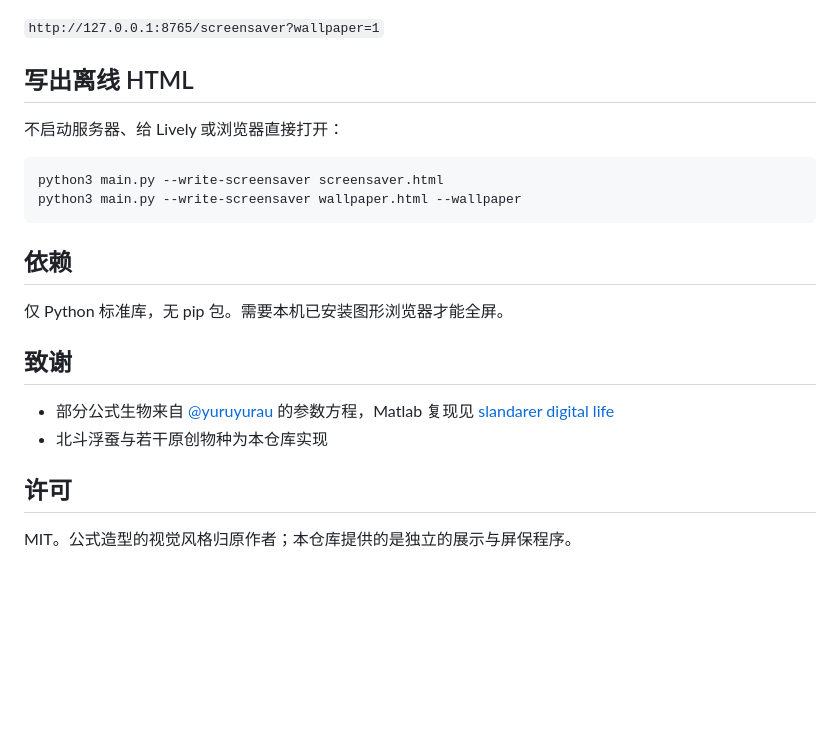
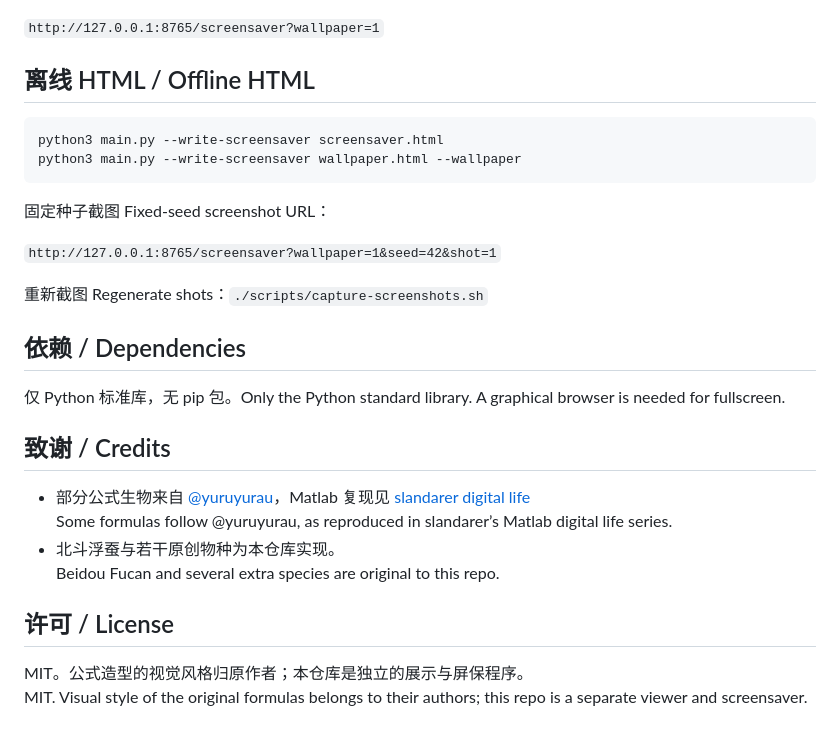
Before and after one commit to blueanima/cyber-ocean-screensaver, a Markdown page: README.md, the part around one of its changes. Drawn GitHub-style; blank space fills up the shorter version.

````diff
--- a/README.md
+++ b/README.md
@@ -65,24 +105,31 @@ python main.py --screensaver
 
 `http://127.0.0.1:8765/screensaver?wallpaper=1`
 
-## 写出离线 HTML
-
-不启动服务器、给 Lively 或浏览器直接打开：
+## 离线 HTML / Offline HTML
 
 ```bash
 python3 main.py --write-screensaver screensaver.html
 python3 main.py --write-screensaver wallpaper.html --wallpaper
 ```
 
-## 依赖
+固定种子截图 Fixed-seed screenshot URL：
 
-仅 Python 标准库，无 pip 包。需要本机已安装图形浏览器才能全屏。
+`http://127.0.0.1:8765/screensaver?wallpaper=1&seed=42&shot=1`
 
-## 致谢
+重新截图 Regenerate shots：`./scripts/capture-screenshots.sh`
 
-- 部分公式生物来自 [@yuruyurau](https://x.com/yuruyurau) 的参数方程，Matlab 复现见 [slandarer digital life](https://ww2.mathworks.cn/matlabcentral/fileexchange/179115)
-- 北斗浮蚕与若干原创物种为本仓库实现
+## 依赖 / Dependencies
 
-## 许可
+仅 Python 标准库，无 pip 包。Only the Python standard library. A graphical browser is needed for fullscreen.
 
-MIT。公式造型的视觉风格归原作者；本仓库提供的是独立的展示与屏保程序。
+## 致谢 / Credits
+
+- 部分公式生物来自 [@yuruyurau](https://x.com/yuruyurau)，Matlab 复现见 [slandarer digital life](https://ww2.mathworks.cn/matlabcentral/fileexchange/179115)
+  Some formulas follow @yuruyurau, as reproduced in slandarer’s Matlab digital life series.
+- 北斗浮蚕与若干原创物种为本仓库实现。
+  Beidou Fucan and several extra species are original to this repo.
+
+## 许可 / License
+
+MIT。公式造型的视觉风格归原作者；本仓库是独立的展示与屏保程序。
+MIT. Visual style of the original formulas belongs to their authors; this repo is a separate viewer and screensaver.
````
Also changed, not shown: other parts of README.md (+66 -26 lines), docs/screenshots/gallery.png (added), docs/screenshots/ocean.png (added), 3 other files.
